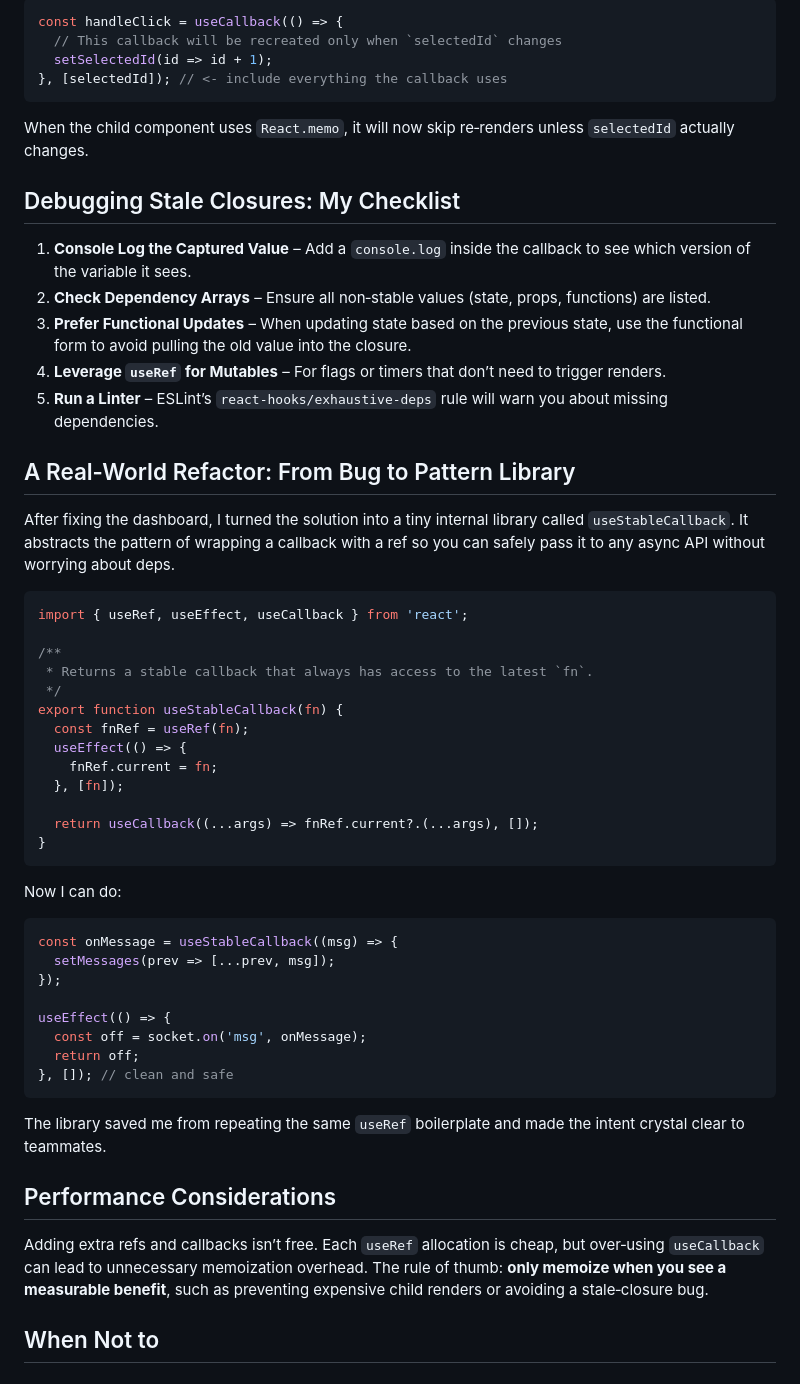
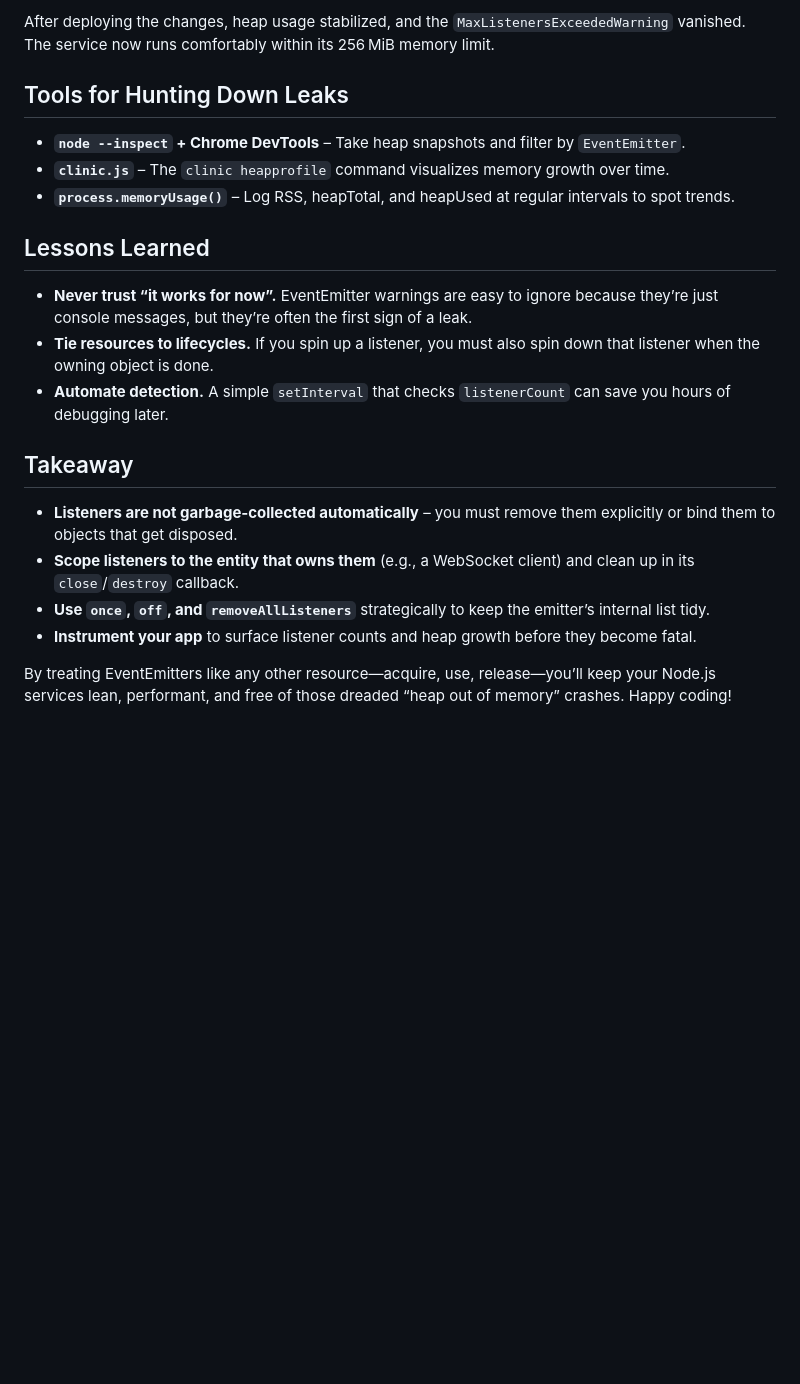
Before and after one commit to Devgupta0/dev-blog, a Markdown page: posts/2026-11-12-.md, the part around one of its changes. Rendered like a GitHub page; blank space fills up the shorter version.

Commit message:
docs: add post —

````diff
--- a/posts/2026-11-12-.md
+++ b/posts/2026-11-12-.md
@@ -110,58 +136,23 @@ If you have a child component that receives a callback prop, you may inadvertent
 
-```js
-const handleClick = useCallback(() => {
-  // This callback will be recreated only when `selectedId` changes
-  setSelectedId(id => id + 1);
-}, [selectedId]); // <- include everything the callback uses
-```
+After deploying the changes, heap usage stabilized, and the `MaxListenersExceededWarning` vanished. The service now runs comfortably within its 256 MiB memory limit.
 
-When the child component uses `React.memo`, it will now skip re‑renders unless `selectedId` actually changes.
+## Tools for Hunting Down Leaks
 
-## Debugging Stale Closures: My Checklist
+- **`node --inspect` + Chrome DevTools** – Take heap snapshots and filter by `EventEmitter`.
+- **`clinic.js`** – The `clinic heapprofile` command visualizes memory growth over time.
+- **`process.memoryUsage()`** – Log RSS, heapTotal, and heapUsed at regular intervals to spot trends.
 
-1. **Console Log the Captured Value** – Add a `console.log` inside the callback to see which version of the variable it sees.
-2. **Check Dependency Arrays** – Ensure all non‑stable values (state, props, functions) are listed.
-3. **Prefer Functional Updates** – When updating state based on the previous state, use the functional form to avoid pulling the old value into the closure.
-4. **Leverage `useRef` for Mutables** – For flags or timers that don’t need to trigger renders.
-5. **Run a Linter** – ESLint’s `react-hooks/exhaustive-deps` rule will warn you about missing dependencies.
+## Lessons Learned
 
-## A Real‑World Refactor: From Bug to Pattern Library
+- **Never trust “it works for now”.** EventEmitter warnings are easy to ignore because they’re just console messages, but they’re often the first sign of a leak.
+- **Tie resources to lifecycles.** If you spin up a listener, you must also spin down that listener when the owning object is done.
+- **Automate detection.** A simple `setInterval` that checks `listenerCount` can save you hours of debugging later.
 
-After fixing the dashboard, I turned the solution into a tiny internal library called `useStableCallback`. It abstracts the pattern of wrapping a callback with a ref so you can safely pass it to any async API without worrying about deps.
+## Takeaway
 
-```js
-import { useRef, useEffect, useCallback } from 'react';
+- **Listeners are not garbage‑collected automatically** – you must remove them explicitly or bind them to objects that get disposed.
+- **Scope listeners to the entity that owns them** (e.g., a WebSocket client) and clean up in its `close`/`destroy` callback.
+- **Use `once`, `off`, and `removeAllListeners`** strategically to keep the emitter’s internal list tidy.
+- **Instrument your app** to surface listener counts and heap growth before they become fatal.
 
-/**
- * Returns a stable callback that always has access to the latest `fn`.
- */
-export function useStableCallback(fn) {
-  const fnRef = useRef(fn);
-  useEffect(() => {
-    fnRef.current = fn;
-  }, [fn]);
-
-  return useCallback((...args) => fnRef.current?.(...args), []);
-}
-```
-
-Now I can do:
-
-```js
-const onMessage = useStableCallback((msg) => {
-  setMessages(prev => [...prev, msg]);
-});
-
-useEffect(() => {
-  const off = socket.on('msg', onMessage);
-  return off;
-}, []); // clean and safe
-```
-
-The library saved me from repeating the same `useRef` boilerplate and made the intent crystal clear to teammates.
-
-## Performance Considerations
-
-Adding extra refs and callbacks isn’t free. Each `useRef` allocation is cheap, but over‑using `useCallback` can lead to unnecessary memoization overhead. The rule of thumb: **only memoize when you see a measurable benefit**, such as preventing expensive child renders or avoiding a stale‑closure bug.
-
-## When Not to
+By treating EventEmitters like any other resource—acquire, use, release—you’ll keep your Node.js services lean, performant, and free of those dreaded “heap out of memory” crashes. Happy coding!
````
Also changed, not shown: other parts of posts/2026-11-12-.md (+99 -73 lines).
